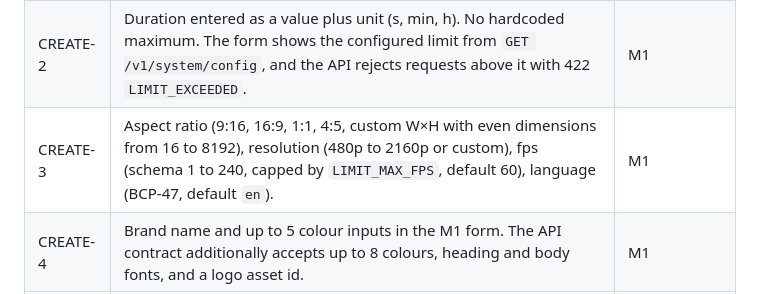
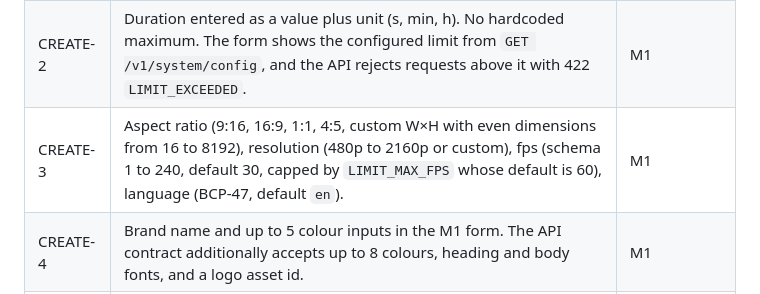
Before and after one commit to Gokulraj002/Video-Creation, a Markdown page: docs/PRD.md, the part around the change. GitHub-like rendering.

Commit message:
docs(prd): request fps defaults to 30; 60 is the default LIMIT_MAX_FPS
Co-Authored-By: Claude Opus 5.5 <noreply@anthropic.com>
Claude-Session: https://claude.ai/code/session_01Aox4XVsK6HEEjzRuM6JUMW

```diff
--- a/docs/PRD.md
+++ b/docs/PRD.md
@@ -155,7 +155,7 @@ to be met. M1 rows describe what M1 delivers; everything else is planned.
 |---|---|---|
 | CREATE-1 | Form fields: title (1 to 200 chars), prompt (up to `LIMIT_MAX_PROMPT_CHARS`, default 20 000), genre (14 values), style notes (up to 2 000). | M1 |
 | CREATE-2 | Duration entered as a value plus unit (s, min, h). No hardcoded maximum. The form shows the configured limit from `GET /v1/system/config`, and the API rejects requests above it with 422 `LIMIT_EXCEEDED`. | M1 |
-| CREATE-3 | Aspect ratio (9:16, 16:9, 1:1, 4:5, custom W×H with even dimensions from 16 to 8192), resolution (480p to 2160p or custom), fps (schema 1 to 240, capped by `LIMIT_MAX_FPS`, default 60), language (BCP-47, default `en`). | M1 |
+| CREATE-3 | Aspect ratio (9:16, 16:9, 1:1, 4:5, custom W×H with even dimensions from 16 to 8192), resolution (480p to 2160p or custom), fps (schema 1 to 240, default 30, capped by `LIMIT_MAX_FPS` whose default is 60), language (BCP-47, default `en`). | M1 |
 | CREATE-4 | Brand name and up to 5 colour inputs in the M1 form. The API contract additionally accepts up to 8 colours, heading and body fonts, and a logo asset id. | M1 |
 | CREATE-5 | Voice-over (toggle, style, gender) and music (toggle, mood). In M1 these set intent only: voice-over text is scripted and a caption track is derived from it. No audio is generated until M4. | M1 (intent) / M4 (audio) |
 | CREATE-6 | On submit: validate with `VideoRequestSchema` in a Server Action, create the project, start a director run, redirect to the project page. | M1 |
```
